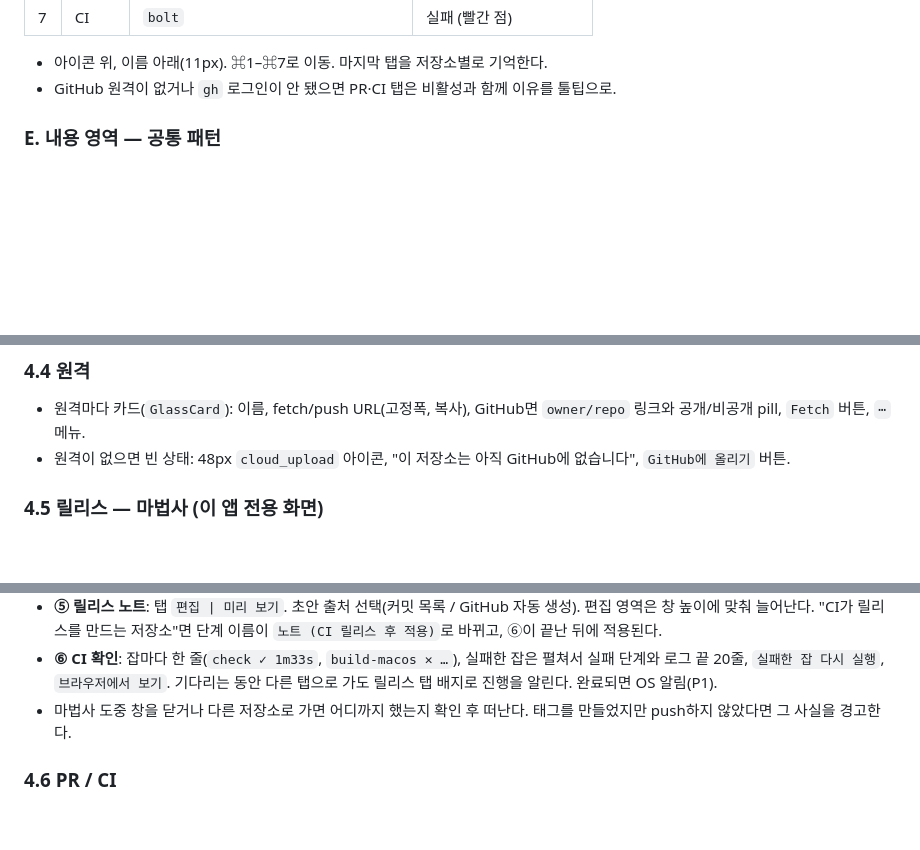
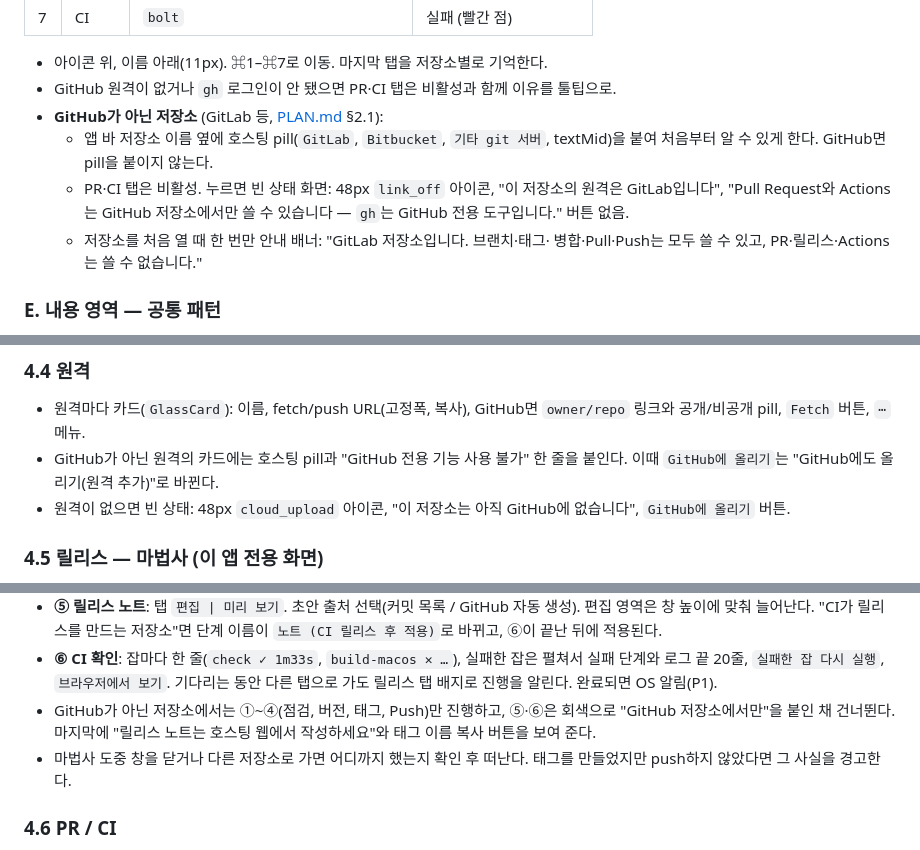
Before and after one commit to jejezz/branch-dock-flutter, a Markdown page: UI_UX.md, 3 parts joined by grey strips. Rendered like a GitHub page; blank space fills up the shorter version.

```diff
--- a/UI_UX.md
+++ b/UI_UX.md
@@ -121,6 +121,14 @@
 
 - 아이콘 위, 이름 아래(11px). ⌘1–⌘7로 이동. 마지막 탭을 저장소별로 기억한다.
 - GitHub 원격이 없거나 `gh` 로그인이 안 됐으면 PR·CI 탭은 비활성과 함께 이유를 툴팁으로.
+- **GitHub가 아닌 저장소** (GitLab 등, [PLAN.md](PLAN.md) §2.1):
+  - 앱 바 저장소 이름 옆에 호스팅 pill(`GitLab`, `Bitbucket`, `기타 git 서버`,
+    textMid)을 붙여 처음부터 알 수 있게 한다. GitHub면 pill을 붙이지 않는다.
+  - PR·CI 탭은 비활성. 누르면 빈 상태 화면: 48px `link_off` 아이콘,
+    "이 저장소의 원격은 GitLab입니다", "Pull Request와 Actions는 GitHub
+    저장소에서만 쓸 수 있습니다 — `gh`는 GitHub 전용 도구입니다." 버튼 없음.
+  - 저장소를 처음 열 때 한 번만 안내 배너: "GitLab 저장소입니다. 브랜치·태그·
+    병합·Pull·Push는 모두 쓸 수 있고, PR·릴리스·Actions는 쓸 수 없습니다."
 
 ### E. 내용 영역 — 공통 패턴
 
@@ -192,6 +200,9 @@
 
 - 원격마다 카드(`GlassCard`): 이름, fetch/push URL(고정폭, 복사), GitHub면
   `owner/repo` 링크와 공개/비공개 pill, `Fetch` 버튼, `⋯` 메뉴.
+- GitHub가 아닌 원격의 카드에는 호스팅 pill과 "GitHub 전용 기능 사용 불가"
+  한 줄을 붙인다. 이때 `GitHub에 올리기`는 "GitHub에도 올리기(원격 추가)"로
+  바뀐다.
 - 원격이 없으면 빈 상태: 48px `cloud_upload` 아이콘, "이 저장소는 아직
   GitHub에 없습니다", `GitHub에 올리기` 버튼.
 
@@ -232,6 +243,9 @@
   실패한 잡은 펼쳐서 실패 단계와 로그 끝 20줄, `실패한 잡 다시 실행`,
   `브라우저에서 보기`. 기다리는 동안 다른 탭으로 가도 릴리스 탭 배지로
   진행을 알린다. 완료되면 OS 알림(P1).
+- GitHub가 아닌 저장소에서는 ①~④(점검, 버전, 태그, Push)만 진행하고,
+  ⑤·⑥은 회색으로 "GitHub 저장소에서만"을 붙인 채 건너뛴다. 마지막에
+  "릴리스 노트는 호스팅 웹에서 작성하세요"와 태그 이름 복사 버튼을 보여 준다.
 - 마법사 도중 창을 닫거나 다른 저장소로 가면 어디까지 했는지 확인 후 떠난다.
   태그를 만들었지만 push하지 않았다면 그 사실을 경고한다.
 
```
Also changed, not shown: PLAN.md (+41 -1 lines).
